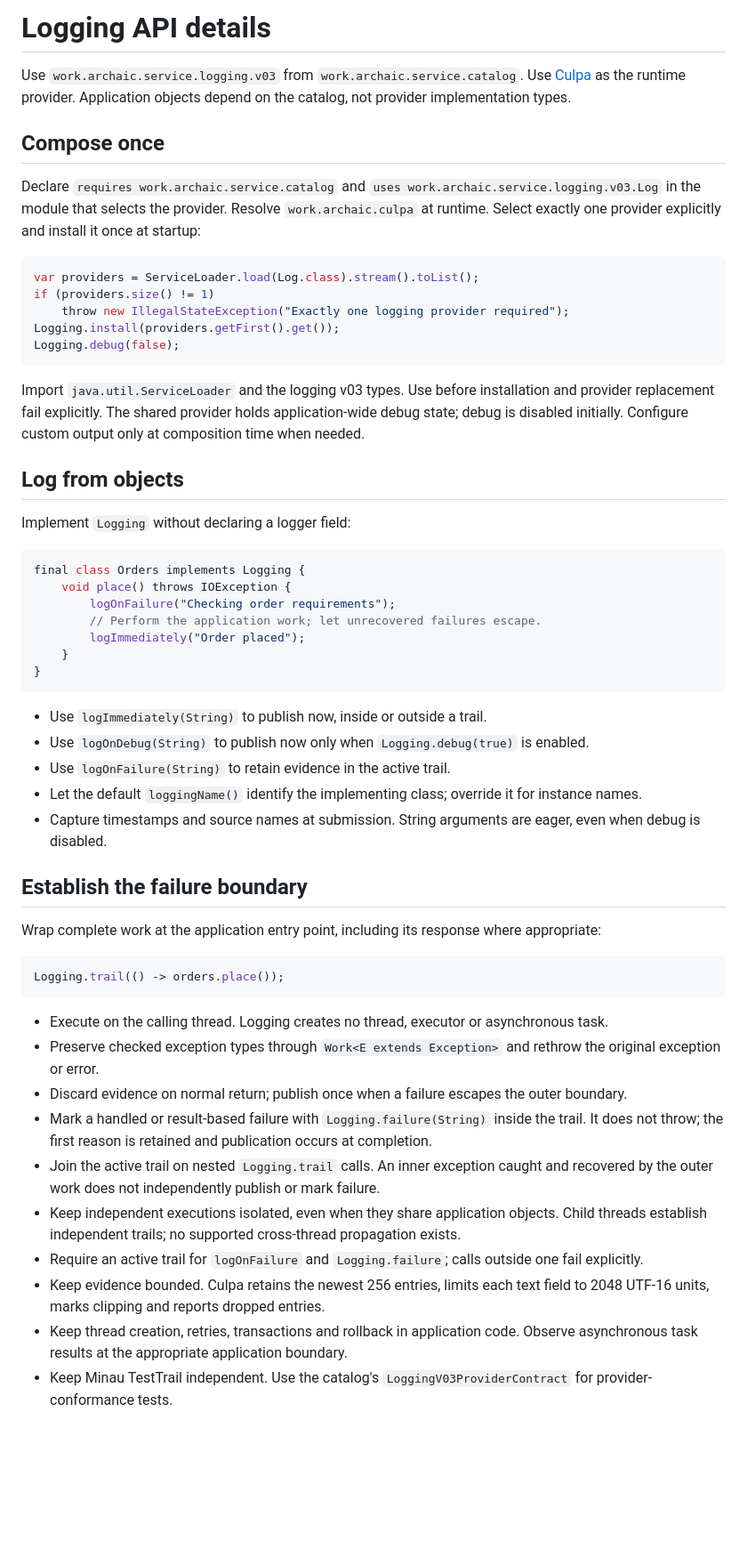
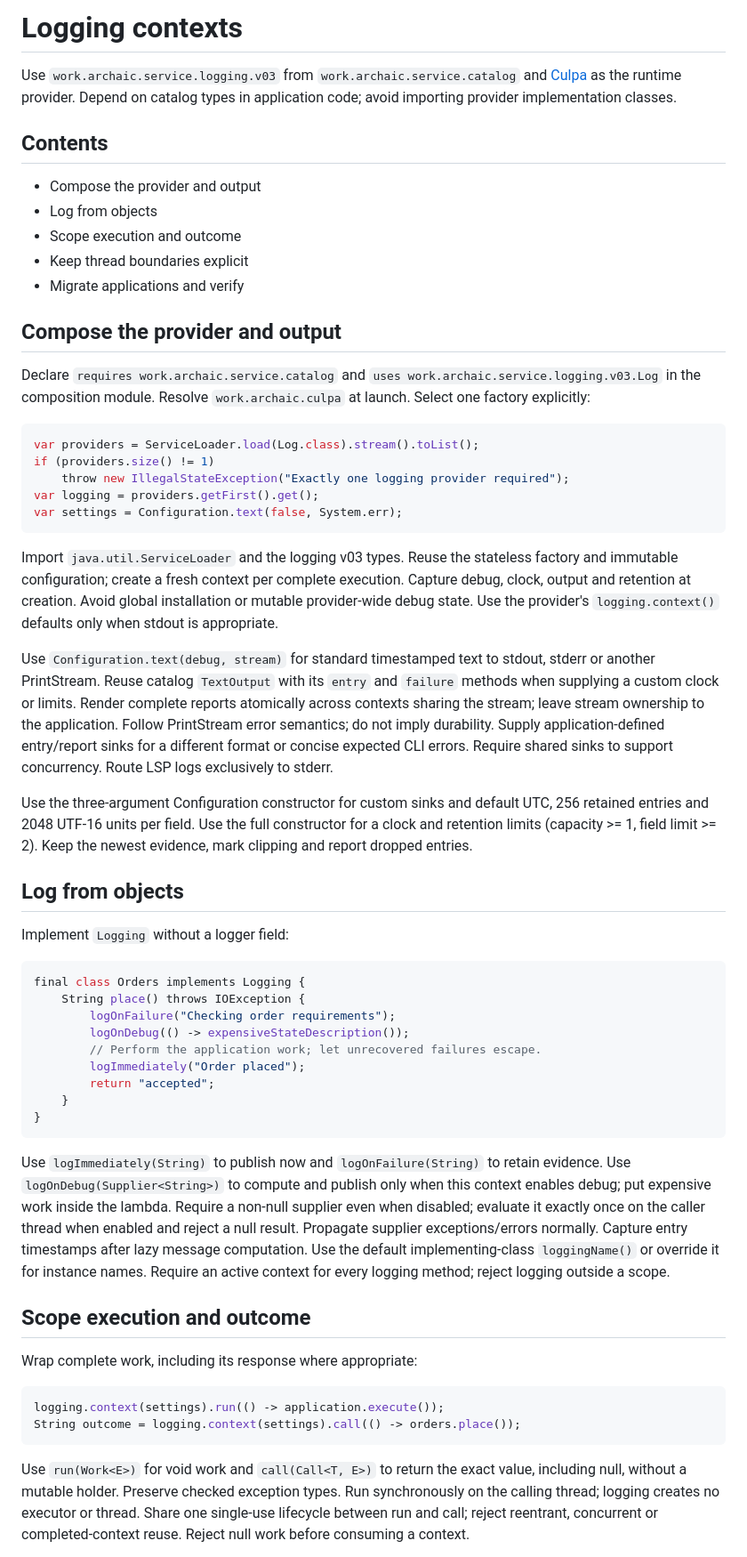
Before and after one commit to archaic-java/skill, a Markdown page: references/logging.md, the part around one of its changes. Shown at 89% size. Drawn GitHub-style; blank space fills up the shorter version.

Commit message:
Document configured Culpa contexts and reusable text output

````diff
--- a/references/logging.md
+++ b/references/logging.md
@@ -1,63 +1,81 @@
-# Logging API details
+# Logging contexts
 
-Use `work.archaic.service.logging.v03` from `work.archaic.service.catalog`.
-Use [Culpa](https://github.com/archaic-java/culpa) as the runtime provider.
-Application objects depend on the catalog, not provider implementation types.
+Use `work.archaic.service.logging.v03` from `work.archaic.service.catalog` and
+[Culpa](https://github.com/archaic-java/culpa) as the runtime provider. Depend on catalog types
+in application code; avoid importing provider implementation classes.
 
-## Compose once
+## Contents
+
+- Compose the provider and output
+- Log from objects
+- Scope execution and outcome
+- Keep thread boundaries explicit
+- Migrate applications and verify
+
+## Compose the provider and output
 
 Declare `requires work.archaic.service.catalog` and `uses work.archaic.service.logging.v03.Log`
-in the module that selects the provider. Resolve `work.archaic.culpa` at runtime.
-Select exactly one provider explicitly and install it once at startup:
+in the composition module. Resolve `work.archaic.culpa` at launch. Select one factory explicitly:
 
 ```java
 var providers = ServiceLoader.load(Log.class).stream().toList();
 if (providers.size() != 1)
     throw new IllegalStateException("Exactly one logging provider required");
-Logging.install(providers.getFirst().get());
-Logging.debug(false);
+var logging = providers.getFirst().get();
+var settings = Configuration.text(false, System.err);
 ```
 
-Import `java.util.ServiceLoader` and the logging v03 types. Use before installation and
-provider replacement fail explicitly. The shared provider holds application-wide debug state;
-debug is disabled initially. Configure custom output only at composition time when needed.
+Import `java.util.ServiceLoader` and the logging v03 types. Reuse the stateless factory and
+immutable configuration; create a fresh context per complete execution. Capture debug, clock,
+output and retention at creation. Avoid global installation or mutable provider-wide debug state.
+Use the provider's `logging.context()` defaults only when stdout is appropriate.
+
+Use `Configuration.text(debug, stream)` for standard timestamped text to stdout, stderr or another
+PrintStream. Reuse catalog `TextOutput` with its `entry` and `failure` methods when supplying a
+custom clock or limits. Render complete reports atomically across contexts sharing the stream;
+leave stream ownership to the application. Follow PrintStream error semantics; do not imply durability.
+Supply application-defined entry/report sinks for a different format or concise expected CLI errors.
+Require shared sinks to support concurrency. Route LSP logs exclusively to stderr.
+
+Use the three-argument Configuration constructor for custom sinks and default UTC, 256 retained
+entries and 2048 UTF-16 units per field. Use the full constructor for a clock and retention limits
+(capacity >= 1, field limit >= 2). Keep the newest evidence, mark clipping and report dropped entries.
 
 ## Log from objects
 
-Implement `Logging` without declaring a logger field:
+Implement `Logging` without a logger field:
 
 ```java
 final class Orders implements Logging {
-    void place() throws IOException {
+    String place() throws IOException {
         logOnFailure("Checking order requirements");
+        logOnDebug(() -> expensiveStateDescription());
         // Perform the application work; let unrecovered failures escape.
         logImmediately("Order placed");
+        return "accepted";
     }
 }
 ```
 
-- Use `logImmediately(String)` to publish now, inside or outside a trail.
-- Use `logOnDebug(String)` to publish now only when `Logging.debug(true)` is enabled.
-- Use `logOnFailure(String)` to retain evidence in the active trail.
-- Let the default `loggingName()` identify the implementing class; override it for instance names.
-- Capture timestamps and source names at submission. String arguments are eager, even when debug is disabled.
+Use `logImmediately(String)` to publish now and `logOnFailure(String)` to retain evidence.
+Use `logOnDebug(Supplier<String>)` to compute and publish only when this context enables debug;
+put expensive work inside the lambda. Require a non-null supplier even when disabled; evaluate
+it exactly once on the caller thread when enabled and reject a null result. Propagate supplier
+exceptions/errors normally. Capture entry timestamps after lazy message computation.
+Use the default implementing-class `loggingName()` or override it for instance names.
+Require an active context for every logging method; reject logging outside a scope.
 
-## Establish the failure boundary
+## Scope execution and outcome
 
-Wrap complete work at the application entry point, including its response where appropriate:
+Wrap complete work, including its response where appropriate:
 
 ```java
-Logging.trail(() -> orders.place());
+logging.context(settings).run(() -> application.execute());
+String outcome = logging.context(settings).call(() -> orders.place());
 ```
 
-- Execute on the calling thread. Logging creates no thread, executor or asynchronous task.
-- Preserve checked exception types through `Work<E extends Exception>` and rethrow the original exception or error.
-- Discard evidence on normal return; publish once when a failure escapes the outer boundary.
-- Mark a handled or result-based failure with `Logging.failure(String)` inside the trail. It does not throw; the first reason is retained and publication occurs at completion.
-- Join the active trail on nested `Logging.trail` calls. An inner exception caught and recovered by the outer work does not independently publish or mark failure.
-- Keep independent executions isolated, even when they share application objects. Child threads establish independent trails; no supported cross-thread propagation exists.
-- Require an active trail for `logOnFailure` and `Logging.failure`; calls outside one fail explicitly.
-- Keep evidence bounded. Culpa retains the newest 256 entries, limits each text field to 2048 UTF-16 units, marks clipping and reports dropped entries.
-- Keep thread creation, retries, transactions and rollback in application code. Observe asynchronous task results at the appropriate application boundary.
-- Keep Minau TestTrail independent. Use the catalog's `LoggingV03ProviderContract` for provider-conformance tests.
+Use `run(Work<E>)` for void work and `call(Call<T, E>)` to return the exact value, including null,
+without a mutable holder. Preserve checked exception types. Run synchronously on the calling
+thread; logging creates no executor or thread. Share one single-use lifecycle between run and call;
+reject reentrant, concurrent or completed-context reuse. Reject null work before consuming a context.
 
````
Also changed, not shown: other parts of references/logging.md (+40 -1 lines), SKILL.md (+3 -3 lines), references/conventions.md (+2 -2 lines).
